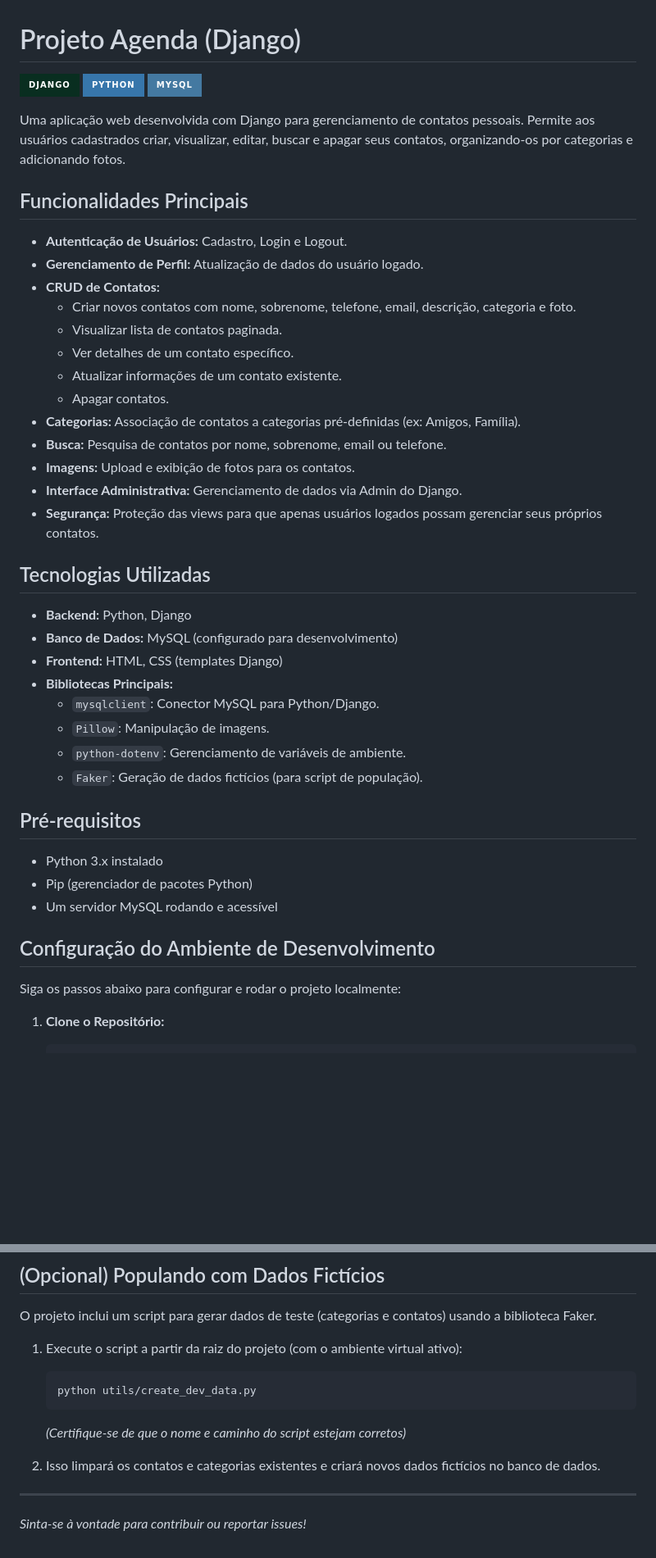
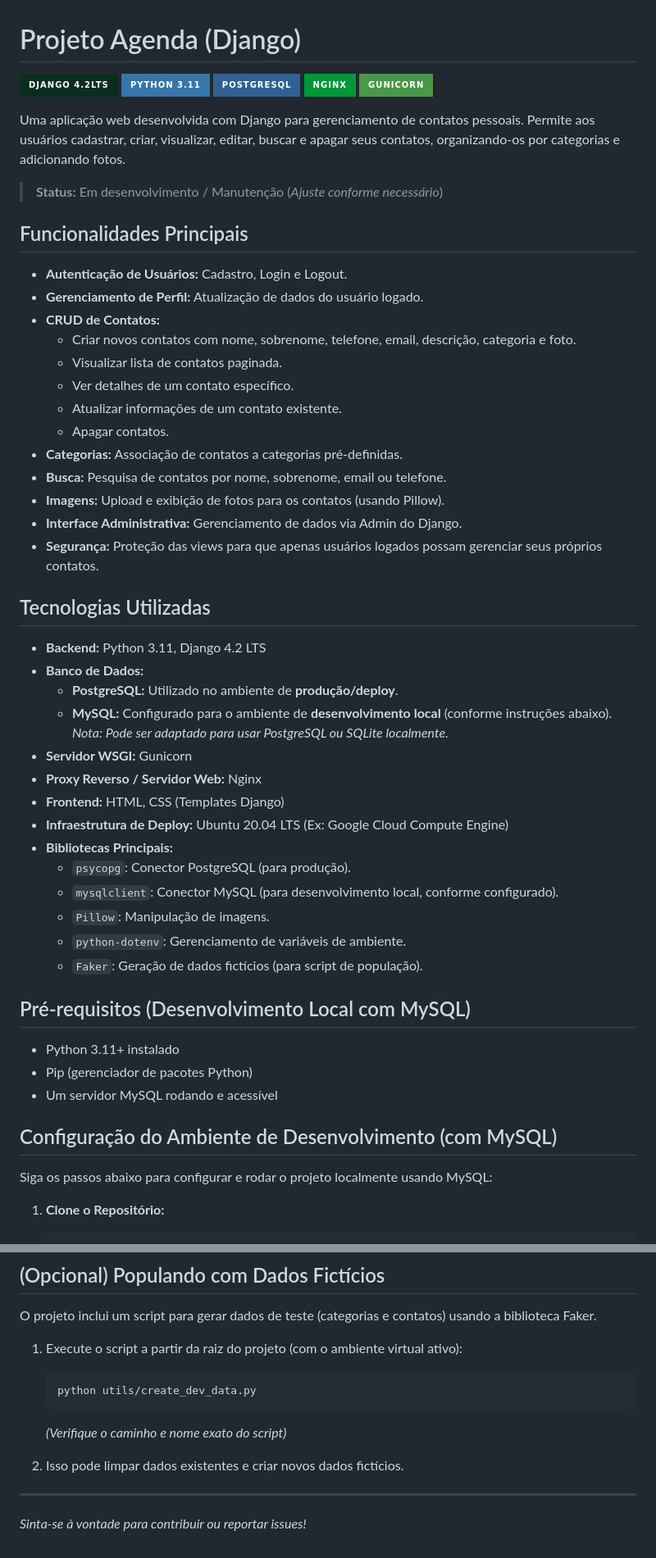
Before and after one commit to arthurliszkievich/Projeto_Agenda, a Markdown page: README.md, 2 parts joined by grey strips. Shown at 82% size. Rendered like a GitHub page; badges without logos; blank space fills up the shorter version.

````diff
--- a/README.md
+++ b/README.md
@@ -1,8 +1,10 @@
 # Projeto Agenda (Django)
 
-![Django](https://img.shields.io/badge/Django-092E20?style=for-the-badge&logo=django&logoColor=white) ![Python](https://img.shields.io/badge/Python-3776AB?style=for-the-badge&logo=python&logoColor=white) ![MySQL](https://img.shields.io/badge/MySQL-4479A1?style=for-the-badge&logo=mysql&logoColor=white)
+![Django](https://img.shields.io/badge/Django%204.2LTS-092E20?style=for-the-badge&logo=django&logoColor=white) ![Python](https://img.shields.io/badge/Python%203.11-3776AB?style=for-the-badge&logo=python&logoColor=white) ![PostgreSQL](https://img.shields.io/badge/PostgreSQL-316192?style=for-the-badge&logo=postgresql&logoColor=white) ![Nginx](https://img.shields.io/badge/Nginx-009639?style=for-the-badge&logo=nginx&logoColor=white) ![Gunicorn](https://img.shields.io/badge/Gunicorn-499848?style=for-the-badge&logo=gunicorn&logoColor=white)
 
-Uma aplicação web desenvolvida com Django para gerenciamento de contatos pessoais. Permite aos usuários cadastrados criar, visualizar, editar, buscar e apagar seus contatos, organizando-os por categorias e adicionando fotos.
+Uma aplicação web desenvolvida com Django para gerenciamento de contatos pessoais. Permite aos usuários cadastrar, criar, visualizar, editar, buscar e apagar seus contatos, organizando-os por categorias e adicionando fotos.
+
+> **Status:** Em desenvolvimento / Manutenção (*Ajuste conforme necessário*)
 
 ## Funcionalidades Principais
 
@@ -14,32 +16,38 @@ Uma aplicação web desenvolvida com Django para gerenciamento de contatos pesso
     *   Ver detalhes de um contato específico.
     *   Atualizar informações de um contato existente.
     *   Apagar contatos.
-*   **Categorias:** Associação de contatos a categorias pré-definidas (ex: Amigos, Família).
+*   **Categorias:** Associação de contatos a categorias pré-definidas.
 *   **Busca:** Pesquisa de contatos por nome, sobrenome, email ou telefone.
-*   **Imagens:** Upload e exibição de fotos para os contatos.
+*   **Imagens:** Upload e exibição de fotos para os contatos (usando Pillow).
 *   **Interface Administrativa:** Gerenciamento de dados via Admin do Django.
 *   **Segurança:** Proteção das views para que apenas usuários logados possam gerenciar seus próprios contatos.
 
 ## Tecnologias Utilizadas
 
-*   **Backend:** Python, Django
-*   **Banco de Dados:** MySQL (configurado para desenvolvimento)
-*   **Frontend:** HTML, CSS (templates Django)
+*   **Backend:** Python 3.11, Django 4.2 LTS
+*   **Banco de Dados:**
+    *   **PostgreSQL:** Utilizado no ambiente de **produção/deploy**.
+    *   **MySQL:** Configurado para o ambiente de **desenvolvimento local** (conforme instruções abaixo). *Nota: Pode ser adaptado para usar PostgreSQL ou SQLite localmente.*
+*   **Servidor WSGI:** Gunicorn
+*   **Proxy Reverso / Servidor Web:** Nginx
+*   **Frontend:** HTML, CSS (Templates Django)
+*   **Infraestrutura de Deploy:** Ubuntu 20.04 LTS (Ex: Google Cloud Compute Engine)
 *   **Bibliotecas Principais:**
-    *   `mysqlclient`: Conector MySQL para Python/Django.
+    *   `psycopg`: Conector PostgreSQL (para produção).
+    *   `mysqlclient`: Conector MySQL (para desenvolvimento local, conforme configurado).
     *   `Pillow`: Manipulação de imagens.
     *   `python-dotenv`: Gerenciamento de variáveis de ambiente.
     *   `Faker`: Geração de dados fictícios (para script de população).
 
-## Pré-requisitos
+## Pré-requisitos (Desenvolvimento Local com MySQL)
 
-*   Python 3.x instalado
+*   Python 3.11+ instalado
 *   Pip (gerenciador de pacotes Python)
 *   Um servidor MySQL rodando e acessível
 
-## Configuração do Ambiente de Desenvolvimento
+## Configuração do Ambiente de Desenvolvimento (com MySQL)
 
-Siga os passos abaixo para configurar e rodar o projeto localmente:
+Siga os passos abaixo para configurar e rodar o projeto localmente usando MySQL:
 
 1.  **Clone o Repositório:**
     ```bash
@@ -123,9 +148,9 @@ O projeto inclui um script para gerar dados de teste (categorias e contatos) usa
     ```bash
     python utils/create_dev_data.py
     ```
-    *(Certifique-se de que o nome e caminho do script estejam corretos)*
+    *(Verifique o caminho e nome exato do script)*
 
-2.  Isso limpará os contatos e categorias existentes e criará novos dados fictícios no banco de dados.
+2.  Isso pode limpar dados existentes e criar novos dados fictícios.
 
 ---
 
````
Also changed, not shown: other parts of README.md (+44 -27 lines).
